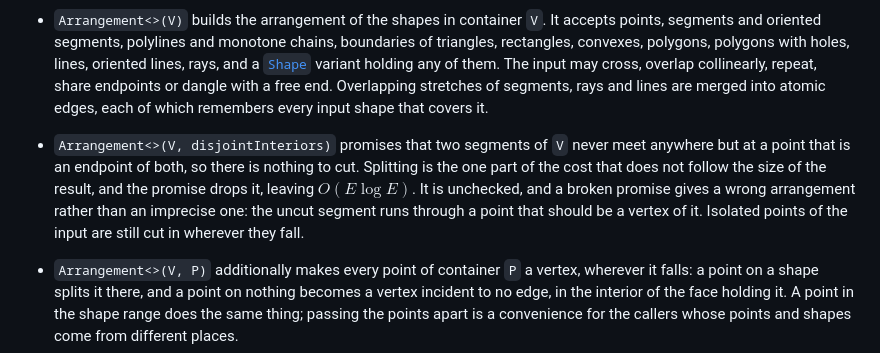
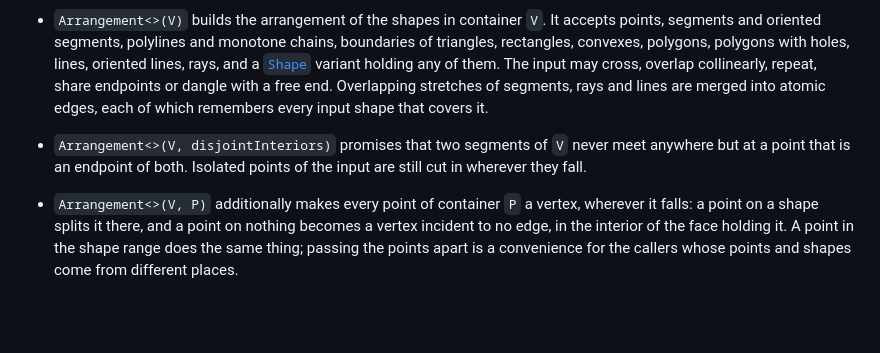
Before and after one commit to gfonsecabr/pgl, a Markdown page: doc/data_structures.md, the part around the change. Rendered like a GitHub page; blank space fills up the shorter version.

Commit message:
Doc correction

```diff
--- a/doc/data_structures.md
+++ b/doc/data_structures.md
@@ -148,7 +148,7 @@ Construction is exact, but the vertices must be representable: two carriers with
 
 - `Arrangement<>(V)` builds the arrangement of the shapes in container `V`. It accepts points, segments and oriented segments, polylines and monotone chains, boundaries of triangles, rectangles, convexes, polygons, polygons with holes, lines, oriented lines, rays, and a [`Shape`](https://gfonsecabr.github.io/pgl/structpgl_1_1Shape.html "Runtime variant wrapper over the supported primitive shapes.") variant holding any of them. The input may cross, overlap collinearly, repeat, share endpoints or dangle with a free end. Overlapping stretches of segments, rays and lines are merged into atomic edges, each of which remembers every input shape that covers it.
 
-- `Arrangement<>(V, disjointInteriors)` promises that two segments of `V` never meet anywhere but at a point that is an endpoint of both, so there is nothing to cut. Splitting is the one part of the cost that does not follow the size of the result, and the promise drops it, leaving $O(E \log E)$. It is unchecked, and a broken promise gives a wrong arrangement rather than an imprecise one: the uncut segment runs through a point that should be a vertex of it. Isolated points of the input are still cut in wherever they fall.
+- `Arrangement<>(V, disjointInteriors)` promises that two segments of `V` never meet anywhere but at a point that is an endpoint of both. Isolated points of the input are still cut in wherever they fall.
 
 - `Arrangement<>(V, P)` additionally makes every point of container `P` a vertex, wherever it falls: a point on a shape splits it there, and a point on nothing becomes a vertex incident to no edge, in the interior of the face holding it. A point in the shape range does the same thing; passing the points apart is a convenience for the callers whose points and shapes come from different places.
 
```
